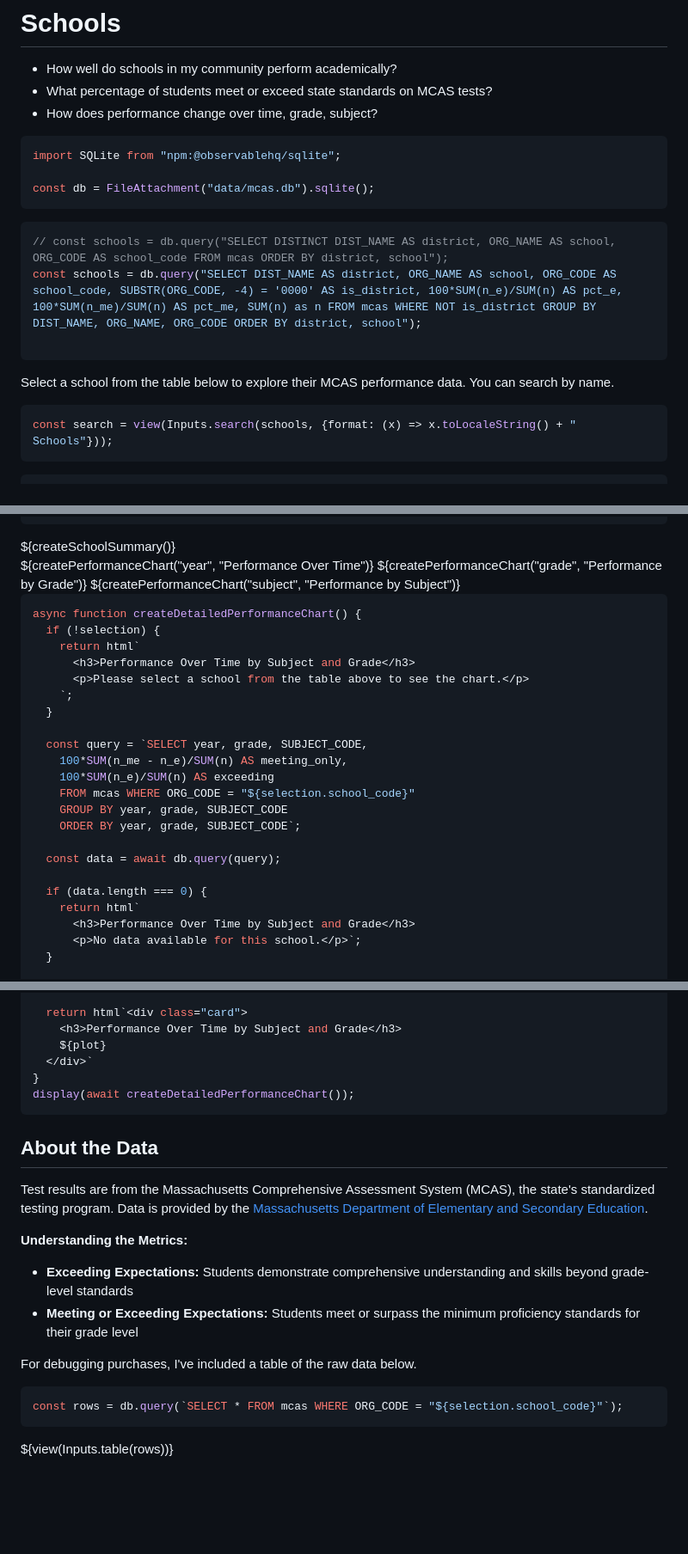
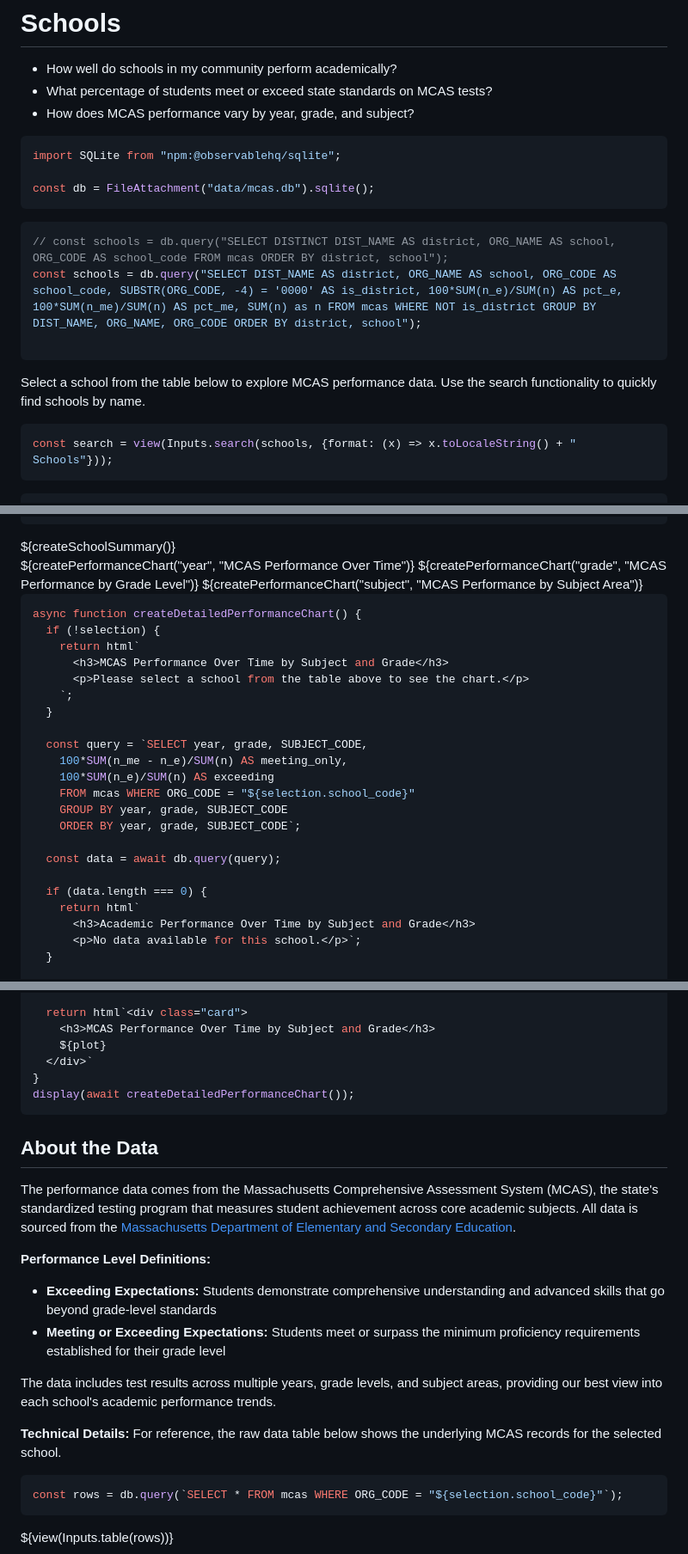
Before and after one commit to amarder/locovote, a Markdown page: frontend/src/schools.md, 3 parts joined by grey strips. Shown at 86% size. Drawn GitHub-style; blank space fills up the shorter version.

Commit message:
Text tweaks

````diff
--- a/frontend/src/schools.md
+++ b/frontend/src/schools.md
@@ -8,7 +8,7 @@ title: Schools
 
 - How well do schools in my community perform academically?
 - What percentage of students meet or exceed state standards on MCAS tests?
-- How does performance change over time, grade, subject?
+- How does MCAS performance vary by year, grade, and subject?
 
 </div>
 
@@ -24,7 +24,7 @@ const schools = db.query("SELECT DIST_NAME AS district, ORG_NAME AS school, ORG_
 
 ```
 
-Select a school from the table below to explore their MCAS performance data. You can search by name.
+Select a school from the table below to explore MCAS performance data. Use the search functionality to quickly find schools by name.
 
 ```js
 const search = view(Inputs.search(schools, {format: (x) => x.toLocaleString() + " Schools"}));
@@ -175,16 +175,16 @@ async function createPerformanceChart(xAxis, title) {
 
 <div class="grid grid-cols-2">
   <div class="card">${createSchoolSummary()}</div>
-  ${createPerformanceChart("year", "Performance Over Time")}
-  ${createPerformanceChart("grade", "Performance by Grade")}
-  ${createPerformanceChart("subject", "Performance by Subject")}
+  ${createPerformanceChart("year", "MCAS Performance Over Time")}
+  ${createPerformanceChart("grade", "MCAS Performance by Grade Level")}
+  ${createPerformanceChart("subject", "MCAS Performance by Subject Area")}
 </div>
 
 ```js
 async function createDetailedPerformanceChart() {
   if (!selection) {
     return html`
-      <h3>Performance Over Time by Subject and Grade</h3>
+      <h3>MCAS Performance Over Time by Subject and Grade</h3>
       <p>Please select a school from the table above to see the chart.</p>
     `;
   }
@@ -200,7 +200,7 @@ async function createDetailedPerformanceChart() {
 
   if (data.length === 0) {
     return html`
-      <h3>Performance Over Time by Subject and Grade</h3>
+      <h3>Academic Performance Over Time by Subject and Grade</h3>
       <p>No data available for this school.</p>`;
   }
 
@@ -255,24 +255,25 @@ async function createDetailedPerformanceChart() {
   });
 
   return html`<div class="card">
-    <h3>Performance Over Time by Subject and Grade</h3>
+    <h3>MCAS Performance Over Time by Subject and Grade</h3>
     ${plot}
   </div>`
 }
 display(await createDetailedPerformanceChart());
 ```
 
-
-
 ## About the Data
 
-Test results are from the Massachusetts Comprehensive Assessment System (MCAS), the state's standardized testing program. Data is provided by the [Massachusetts Department of Elementary and Secondary Education](https://educationtocareer.data.mass.gov/Assessment-and-Accountability/MCAS-Achievement-Results/i9w6-niyt/about_data).
+The performance data comes from the Massachusetts Comprehensive Assessment System (MCAS), the state's standardized testing program that measures student achievement across core academic subjects. All data is sourced from the [Massachusetts Department of Elementary and Secondary Education](https://educationtocareer.data.mass.gov/Assessment-and-Accountability/MCAS-Achievement-Results/i9w6-niyt/about_data).
 
-**Understanding the Metrics:**
-- **Exceeding Expectations:** Students demonstrate comprehensive understanding and skills beyond grade-level standards
-- **Meeting or Exceeding Expectations:** Students meet or surpass the minimum proficiency standards for their grade level
+**Performance Level Definitions:**
+- **Exceeding Expectations:** Students demonstrate comprehensive understanding and advanced skills that go beyond grade-level standards
+- **Meeting or Exceeding Expectations:** Students meet or surpass the minimum proficiency requirements established for their grade level
 
-For debugging purchases, I've included a table of the raw data below.
+The data includes test results across multiple years, grade levels, and subject areas, providing our best view into each school's academic performance trends.
+
+**Technical Details:**
+For reference, the raw data table below shows the underlying MCAS records for the selected school.
 
 ```js
 const rows = db.query(`SELECT * FROM mcas WHERE ORG_CODE = "${selection.school_code}"`);
````
